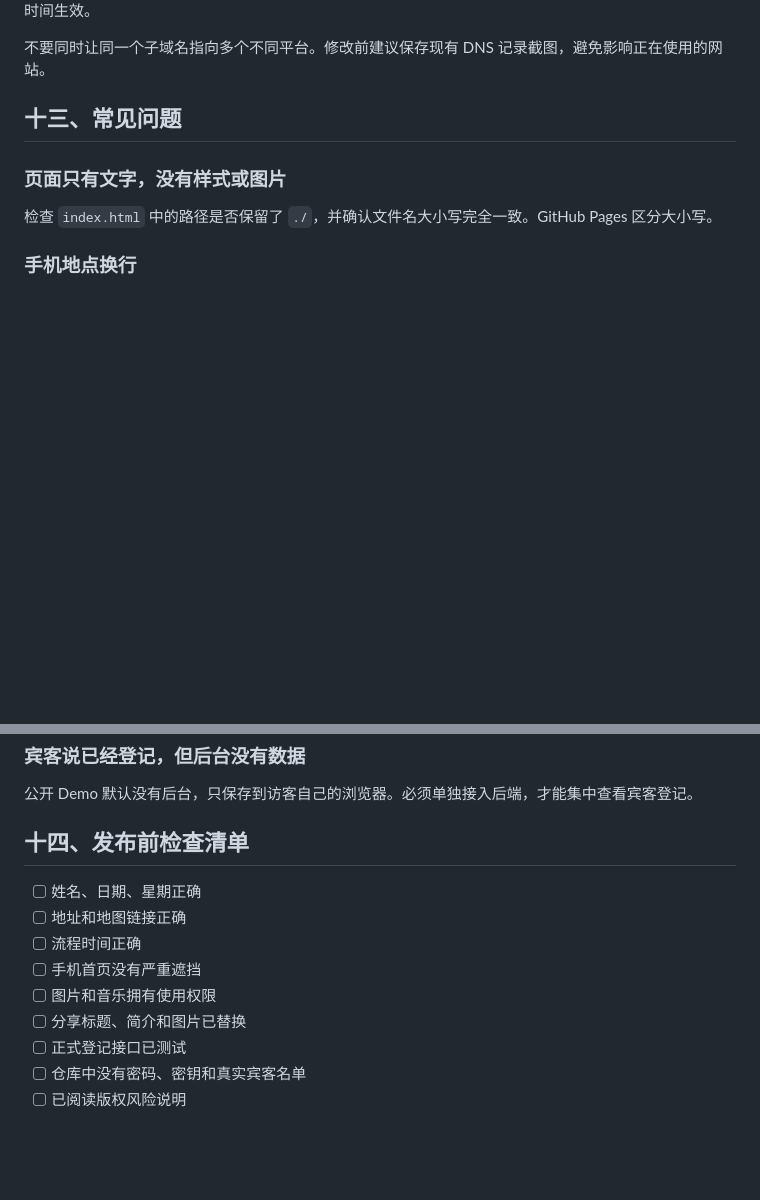
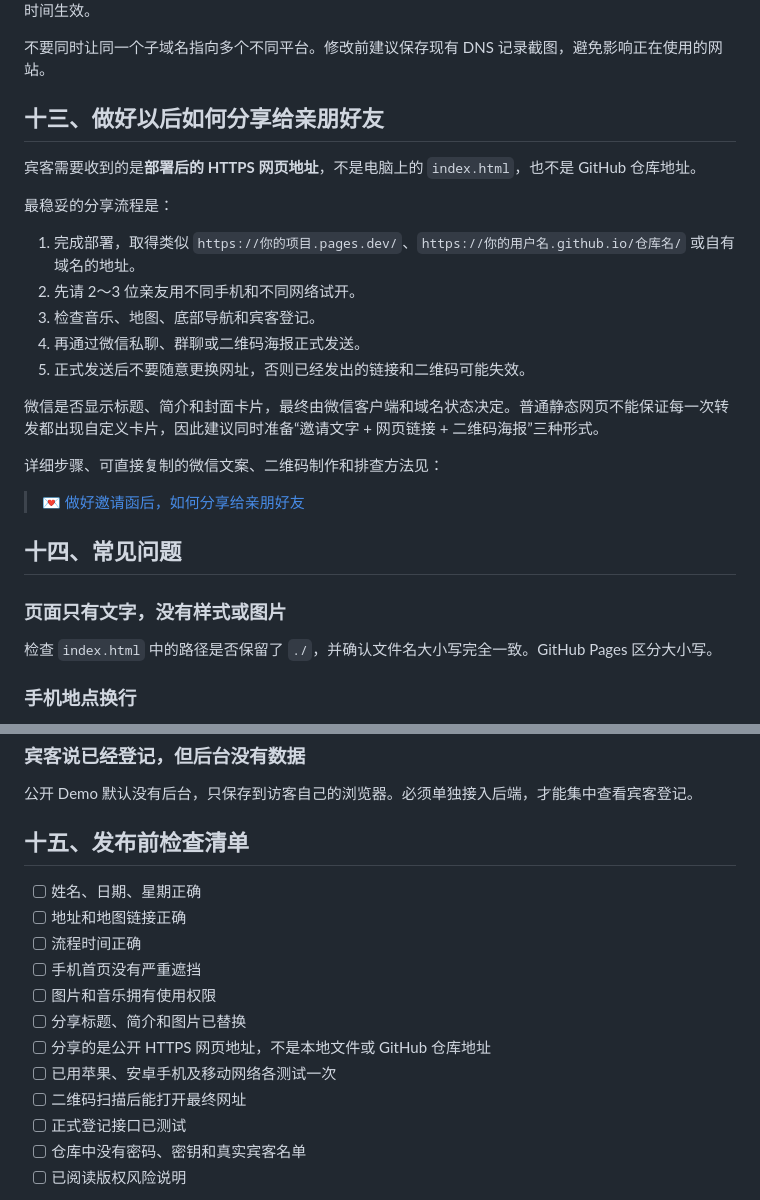
Before and after one commit to mastrena/dave-diver-wedding-invitation, a Markdown page: GUIDE.zh-CN.md, 2 parts joined by grey strips. Drawn GitHub-style; blank space fills up the shorter version.

Commit message:
docs: add guest sharing steps

```diff
--- a/GUIDE.zh-CN.md
+++ b/GUIDE.zh-CN.md
@@ -194,7 +194,25 @@ https://你的用户名.github.io/仓库名/
 
 不要同时让同一个子域名指向多个不同平台。修改前建议保存现有 DNS 记录截图，避免影响正在使用的网站。
 
-## 十三、常见问题
+## 十三、做好以后如何分享给亲朋好友
+
+宾客需要收到的是**部署后的 HTTPS 网页地址**，不是电脑上的 `index.html`，也不是 GitHub 仓库地址。
+
+最稳妥的分享流程是：
+
+1. 完成部署，取得类似 `https://你的项目.pages.dev/`、`https://你的用户名.github.io/仓库名/` 或自有域名的地址。
+2. 先请 2～3 位亲友用不同手机和不同网络试开。
+3. 检查音乐、地图、底部导航和宾客登记。
+4. 再通过微信私聊、群聊或二维码海报正式发送。
+5. 正式发送后不要随意更换网址，否则已经发出的链接和二维码可能失效。
+
+微信是否显示标题、简介和封面卡片，最终由微信客户端和域名状态决定。普通静态网页不能保证每一次转发都出现自定义卡片，因此建议同时准备“邀请文字 + 网页链接 + 二维码海报”三种形式。
+
+详细步骤、可直接复制的微信文案、二维码制作和排查方法见：
+
+> 💌 [做好邀请函后，如何分享给亲朋好友](./SHARE.zh-CN.md)
+
+## 十四、常见问题
 
 ### 页面只有文字，没有样式或图片
 
@@ -216,7 +234,7 @@ https://你的用户名.github.io/仓库名/
 
 公开 Demo 默认没有后台，只保存到访客自己的浏览器。必须单独接入后端，才能集中查看宾客登记。
 
-## 十四、发布前检查清单
+## 十五、发布前检查清单
 
 - [ ] 姓名、日期、星期正确
 - [ ] 地址和地图链接正确
@@ -224,6 +242,9 @@ https://你的用户名.github.io/仓库名/
 - [ ] 手机首页没有严重遮挡
 - [ ] 图片和音乐拥有使用权限
 - [ ] 分享标题、简介和图片已替换
+- [ ] 分享的是公开 HTTPS 网页地址，不是本地文件或 GitHub 仓库地址
+- [ ] 已用苹果、安卓手机及移动网络各测试一次
+- [ ] 二维码扫描后能打开最终网址
 - [ ] 正式登记接口已测试
 - [ ] 仓库中没有密码、密钥和真实宾客名单
 - [ ] 已阅读版权风险说明
```
